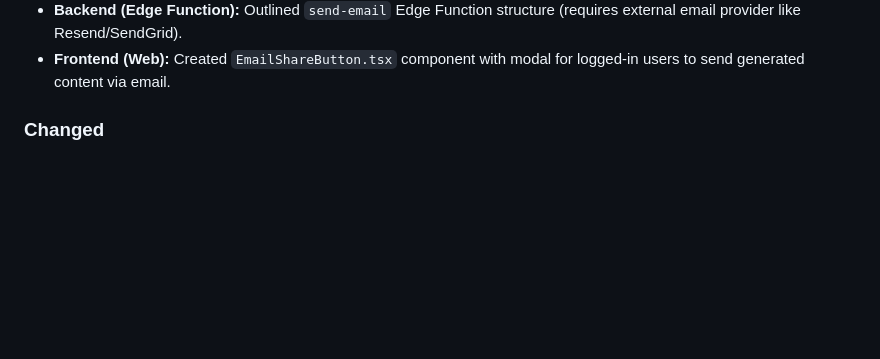
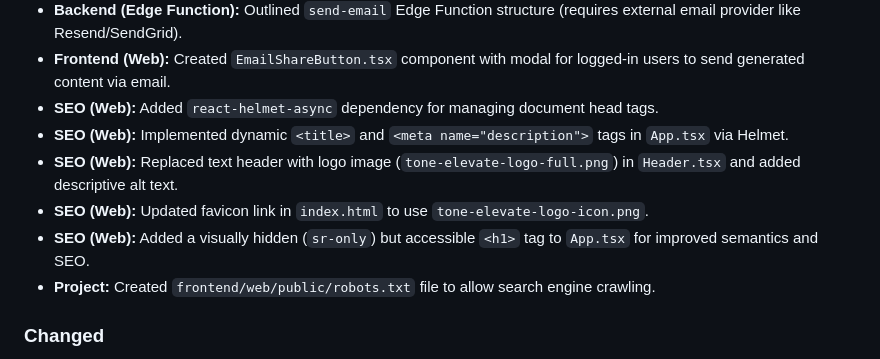
Before and after one commit to dock108/tone-elevate, a Markdown page: CHANGELOG.md, the part around the change. GitHub-like rendering; blank space fills up the shorter version.

```diff
--- a/CHANGELOG.md
+++ b/CHANGELOG.md
@@ -45,6 +45,12 @@ and this project adheres to [Semantic Versioning](https://semver.org/spec/v2.0.0
 - **Frontend (Web):** Added `ContentLengthSelector.tsx` component to allow users to select desired output length (Short, Medium, Long).
 - **Backend (Edge Function):** Outlined `send-email` Edge Function structure (requires external email provider like Resend/SendGrid).
 - **Frontend (Web):** Created `EmailShareButton.tsx` component with modal for logged-in users to send generated content via email.
+- **SEO (Web):** Added `react-helmet-async` dependency for managing document head tags.
+- **SEO (Web):** Implemented dynamic `<title>` and `<meta name="description">` tags in `App.tsx` via Helmet.
+- **SEO (Web):** Replaced text header with logo image (`tone-elevate-logo-full.png`) in `Header.tsx` and added descriptive alt text.
+- **SEO (Web):** Updated favicon link in `index.html` to use `tone-elevate-logo-icon.png`.
+- **SEO (Web):** Added a visually hidden (`sr-only`) but accessible `<h1>` tag to `App.tsx` for improved semantics and SEO.
+- **Project:** Created `frontend/web/public/robots.txt` file to allow search engine crawling.
 
 ### Changed
 - **Project:** Migrated backend from Node.js/Express/Prisma to Supabase (Database, Auth, Edge Functions).
```
Also changed, not shown: TODO.md (+9 -0 lines).
